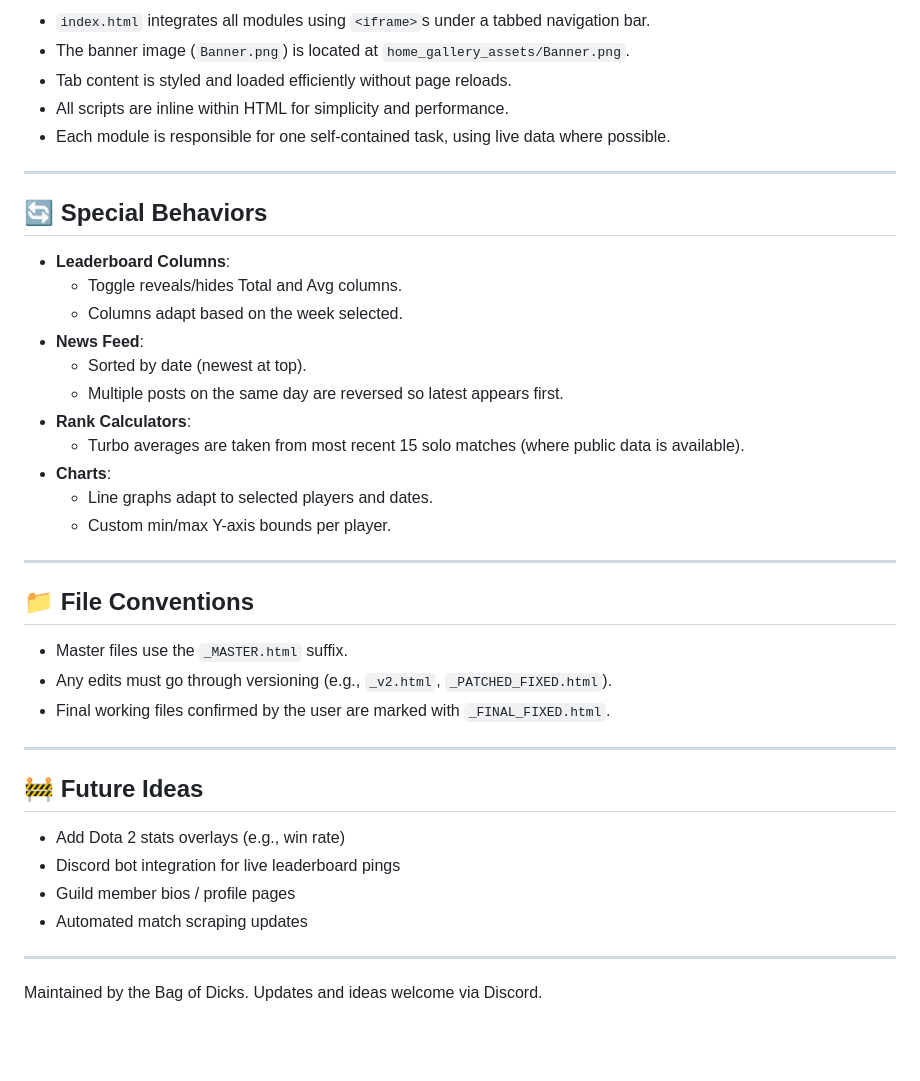
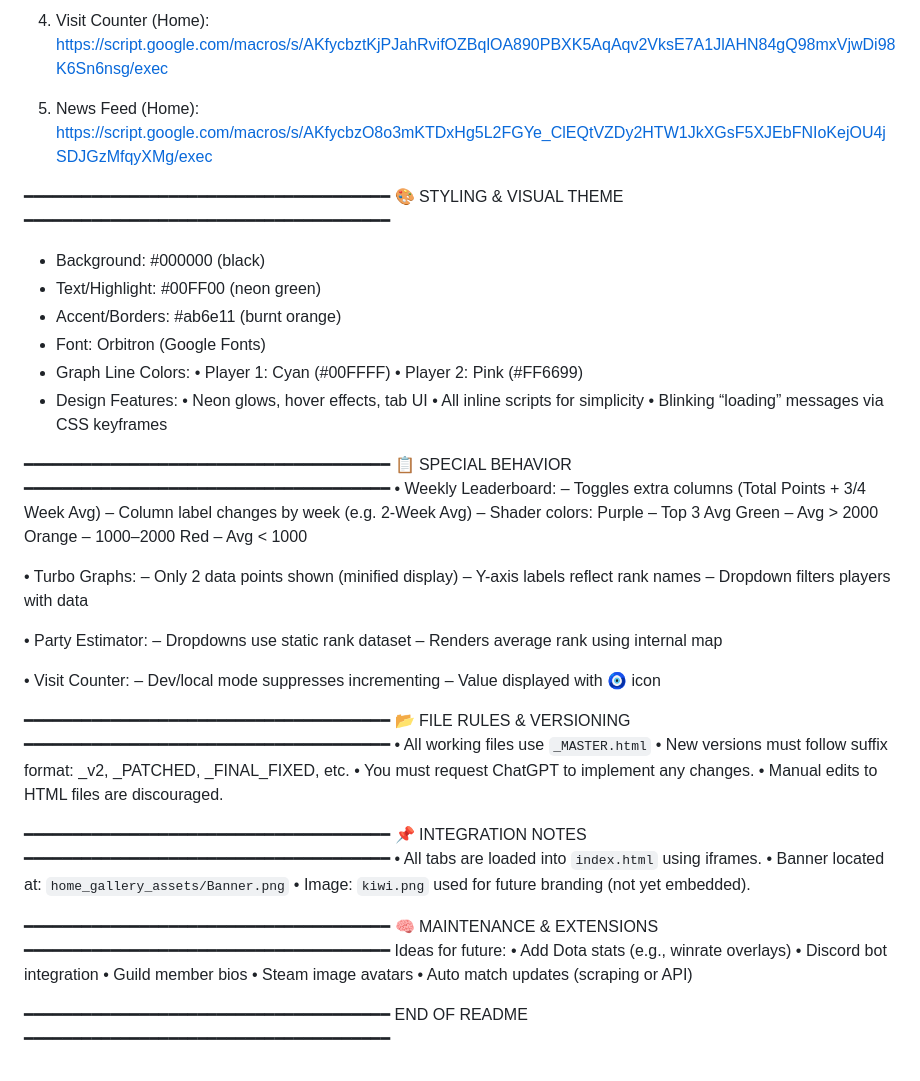
Before and after one commit to cheerfulinsanity/lazerkiwi, a Markdown page: README.md, the part around the change printed below. Rendered like a GitHub page; blank space fills up the shorter version.

```diff
--- a/README.md
+++ b/README.md
@@ -54,44 +45,76 @@ These Google Apps Script endpoints feed live JSON data to different modules:
 
-- `index.html` integrates all modules using `<iframe>`s under a tabbed navigation bar.
-- The banner image (`Banner.png`) is located at `home_gallery_assets/Banner.png`.
-- Tab content is styled and loaded efficiently without page reloads.
-- All scripts are inline within HTML for simplicity and performance.
-- Each module is responsible for one self-contained task, using live data where possible.
+4. Visit Counter (Home):
+   https://script.google.com/macros/s/AKfycbztKjPJahRvifOZBqlOA890PBXK5AqAqv2VksE7A1JlAHN84gQ98mxVjwDi98K6Sn6nsg/exec
 
----
+5. News Feed (Home):
+   https://script.google.com/macros/s/AKfycbzO8o3mKTDxHg5L2FGYe_ClEQtVZDy2HTW1JkXGsF5XJEbFNIoKejOU4jSDJGzMfqyXMg/exec
 
-## 🔄 Special Behaviors
+━━━━━━━━━━━━━━━━━━━━━━━━━━━━━━━━━━━━━━
+🎨 STYLING & VISUAL THEME
+━━━━━━━━━━━━━━━━━━━━━━━━━━━━━━━━━━━━━━
+- Background: #000000 (black)
+- Text/Highlight: #00FF00 (neon green)
+- Accent/Borders: #ab6e11 (burnt orange)
+- Font: Orbitron (Google Fonts)
+- Graph Line Colors:
+  • Player 1: Cyan (#00FFFF)
+  • Player 2: Pink (#FF6699)
+- Design Features:
+  • Neon glows, hover effects, tab UI
+  • All inline scripts for simplicity
+  • Blinking “loading” messages via CSS keyframes
 
-- **Leaderboard Columns**:
-  - Toggle reveals/hides Total and Avg columns.
-  - Columns adapt based on the week selected.
-- **News Feed**:
-  - Sorted by date (newest at top).
-  - Multiple posts on the same day are reversed so latest appears first.
-- **Rank Calculators**:
-  - Turbo averages are taken from most recent 15 solo matches (where public data is available).
-- **Charts**:
-  - Line graphs adapt to selected players and dates.
-  - Custom min/max Y-axis bounds per player.
+━━━━━━━━━━━━━━━━━━━━━━━━━━━━━━━━━━━━━━
+📋 SPECIAL BEHAVIOR
+━━━━━━━━━━━━━━━━━━━━━━━━━━━━━━━━━━━━━━
+• Weekly Leaderboard:
+  – Toggles extra columns (Total Points + 3/4 Week Avg)
+  – Column label changes by week (e.g. 2-Week Avg)
+  – Shader colors:
+      Purple – Top 3 Avg
+      Green  – Avg > 2000
+      Orange – 1000–2000
+      Red    – Avg < 1000
 
----
+• Turbo Graphs:
+  – Only 2 data points shown (minified display)
+  – Y-axis labels reflect rank names
+  – Dropdown filters players with data
 
-## 📁 File Conventions
+• Party Estimator:
+  – Dropdowns use static rank dataset
+  – Renders average rank using internal map
 
-- Master files use the `_MASTER.html` suffix.
-- Any edits must go through versioning (e.g., `_v2.html`, `_PATCHED_FIXED.html`).
-- Final working files confirmed by the user are marked with `_FINAL_FIXED.html`.
+• Visit Counter:
+  – Dev/local mode suppresses incrementing
+  – Value displayed with 🧿 icon
 
+━━━━━━━━━━━━━━━━━━━━━━━━━━━━━━━━━━━━━━
+📂 FILE RULES & VERSIONING
+━━━━━━━━━━━━━━━━━━━━━━━━━━━━━━━━━━━━━━
+• All working files use `_MASTER.html`
+• New versions must follow suffix format:
+  _v2, _PATCHED, _FINAL_FIXED, etc.
+• You must request ChatGPT to implement any changes.
+• Manual edits to HTML files are discouraged.
 
----
+━━━━━━━━━━━━━━━━━━━━━━━━━━━━━━━━━━━━━━
+📌 INTEGRATION NOTES
+━━━━━━━━━━━━━━━━━━━━━━━━━━━━━━━━━━━━━━
+• All tabs are loaded into `index.html` using iframes.
+• Banner located at: `home_gallery_assets/Banner.png`
+• Image: `kiwi.png` used for future branding (not yet embedded).
 
-## 🚧 Future Ideas
+━━━━━━━━━━━━━━━━━━━━━━━━━━━━━━━━━━━━━━
+🧠 MAINTENANCE & EXTENSIONS
+━━━━━━━━━━━━━━━━━━━━━━━━━━━━━━━━━━━━━━
+Ideas for future:
+• Add Dota stats (e.g., winrate overlays)
+• Discord bot integration
+• Guild member bios
+• Steam image avatars
+• Auto match updates (scraping or API)
 
-- Add Dota 2 stats overlays (e.g., win rate)
-- Discord bot integration for live leaderboard pings
-- Guild member bios / profile pages
-- Automated match scraping updates
-
----
-
-Maintained by the Bag of Dicks. Updates and ideas welcome via Discord.
+━━━━━━━━━━━━━━━━━━━━━━━━━━━━━━━━━━━━━━
+END OF README
+━━━━━━━━━━━━━━━━━━━━━━━━━━━━━━━━━━━━━━
```
Also changed, not shown: other parts of README.md (+31 -40 lines).
